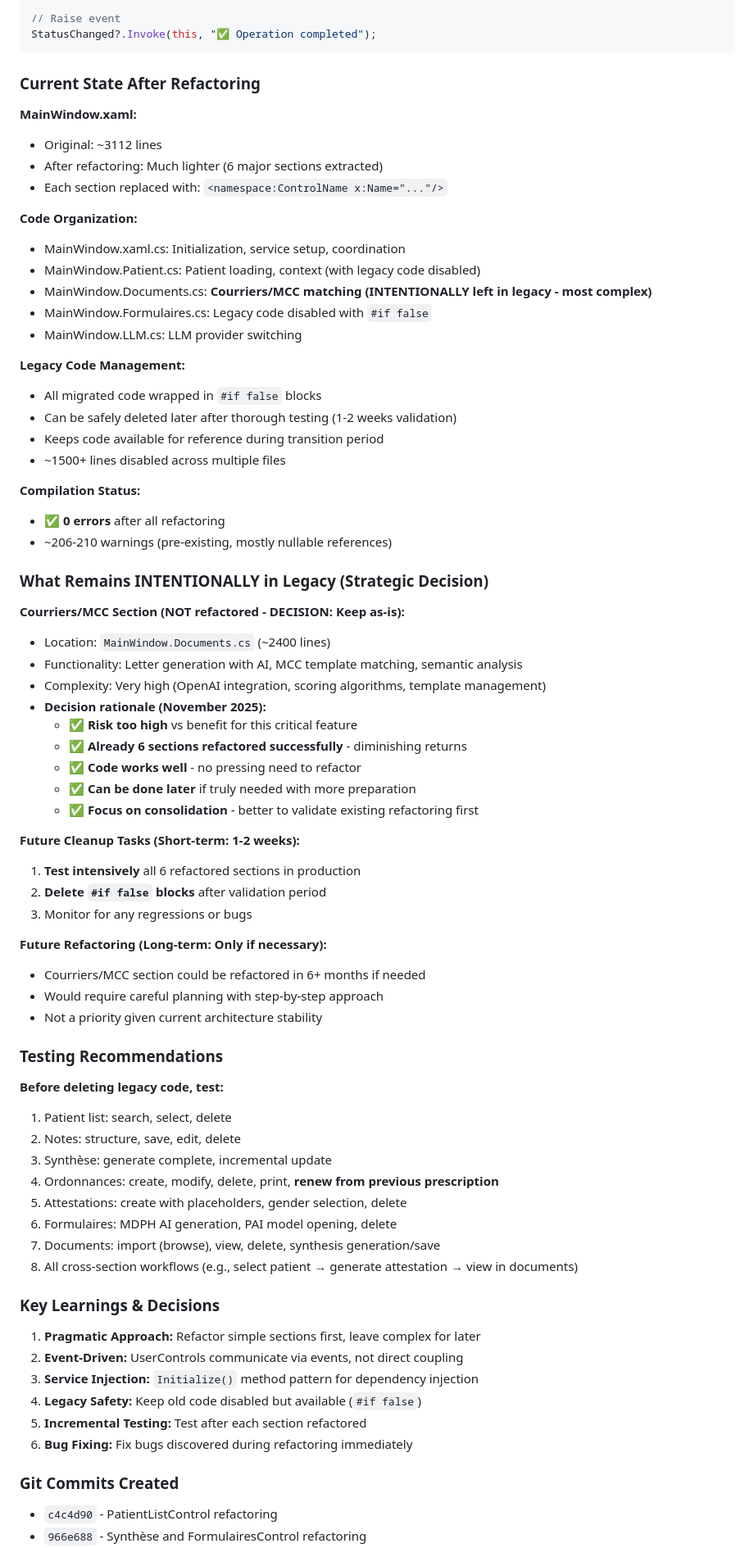
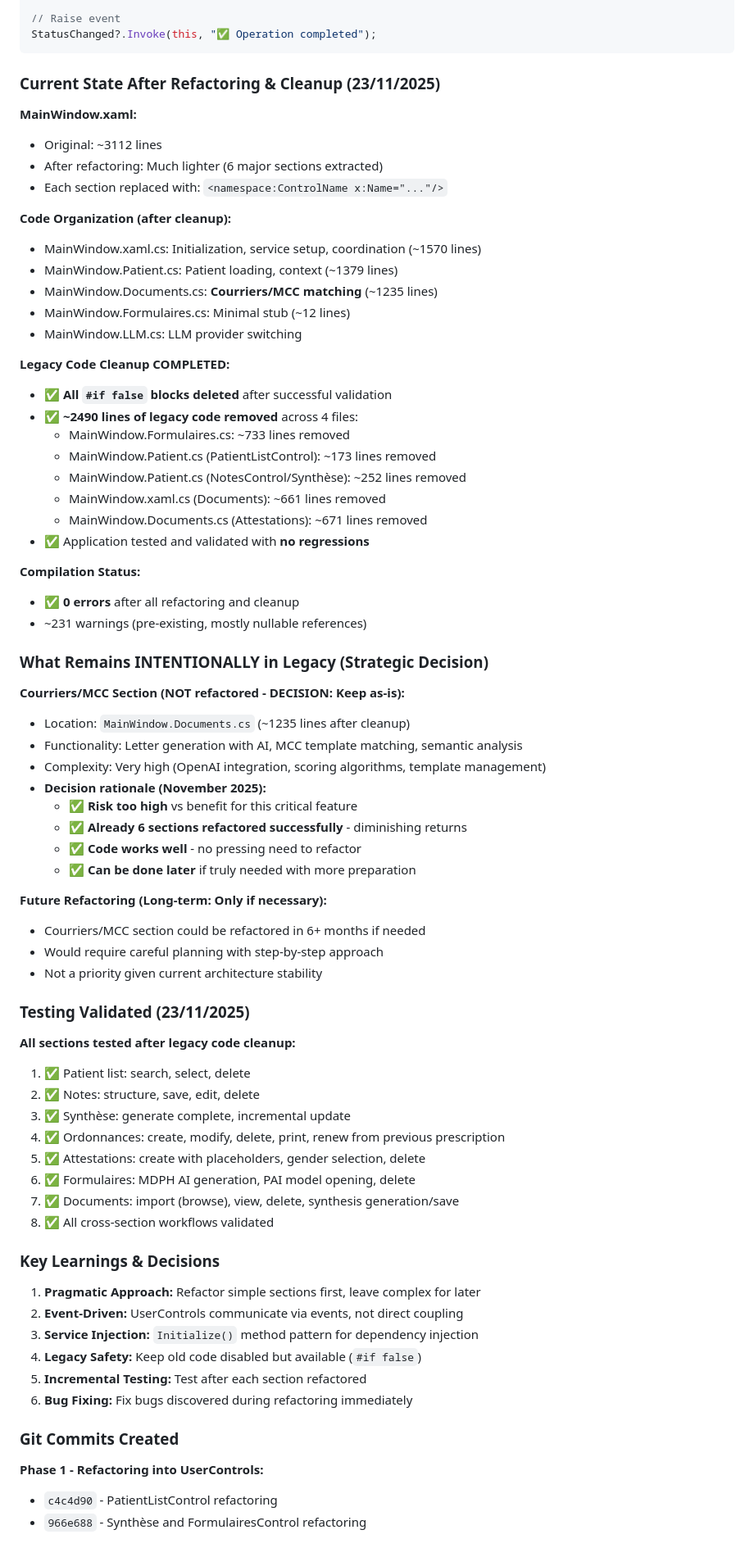
Before and after one commit to tourderoc/medcompagion-v1-beta, a Markdown page: CLAUDE.md, the part around one of its changes. Shown at 82% size. Rendered like a GitHub page.

Commit message:
docs: Mettre à jour CLAUDE.md après nettoyage legacy code
- Documenter la suppression de ~2490 lignes de code legacy
- Mettre à jour les compteurs de lignes des fichiers
- Ajouter les commits de Phase 2 (cleanup)
- Score Code Health: 8/10 → 9/10
- Marquer toutes les tâches de validation comme complétées

🤖 Generated with [Claude Code](https://claude.com/claude-code)

Co-Authored-By: Claude <noreply@anthropic.com>

````diff
--- a/CLAUDE.md
+++ b/CLAUDE.md
@@ -342,34 +342,38 @@ public event EventHandler<string>? StatusChanged;
 StatusChanged?.Invoke(this, "✅ Operation completed");
 ```
 
-### Current State After Refactoring
+### Current State After Refactoring & Cleanup (23/11/2025)
 
 **MainWindow.xaml:**
 - Original: ~3112 lines
 - After refactoring: Much lighter (6 major sections extracted)
 - Each section replaced with: `<namespace:ControlName x:Name="..."/>`
 
-**Code Organization:**
-- MainWindow.xaml.cs: Initialization, service setup, coordination
-- MainWindow.Patient.cs: Patient loading, context (with legacy code disabled)
-- MainWindow.Documents.cs: **Courriers/MCC matching (INTENTIONALLY left in legacy - most complex)**
-- MainWindow.Formulaires.cs: Legacy code disabled with `#if false`
+**Code Organization (after cleanup):**
+- MainWindow.xaml.cs: Initialization, service setup, coordination (~1570 lines)
+- MainWindow.Patient.cs: Patient loading, context (~1379 lines)
+- MainWindow.Documents.cs: **Courriers/MCC matching** (~1235 lines)
+- MainWindow.Formulaires.cs: Minimal stub (~12 lines)
 - MainWindow.LLM.cs: LLM provider switching
 
-**Legacy Code Management:**
-- All migrated code wrapped in `#if false` blocks
-- Can be safely deleted later after thorough testing (1-2 weeks validation)
-- Keeps code available for reference during transition period
-- ~1500+ lines disabled across multiple files
+**Legacy Code Cleanup COMPLETED:**
+- ✅ **All `#if false` blocks deleted** after successful validation
+- ✅ **~2490 lines of legacy code removed** across 4 files:
+  - MainWindow.Formulaires.cs: ~733 lines removed
+  - MainWindow.Patient.cs (PatientListControl): ~173 lines removed
+  - MainWindow.Patient.cs (NotesControl/Synthèse): ~252 lines removed
+  - MainWindow.xaml.cs (Documents): ~661 lines removed
+  - MainWindow.Documents.cs (Attestations): ~671 lines removed
+- ✅ Application tested and validated with **no regressions**
 
 **Compilation Status:**
-- ✅ **0 errors** after all refactoring
-- ~206-210 warnings (pre-existing, mostly nullable references)
+- ✅ **0 errors** after all refactoring and cleanup
+- ~231 warnings (pre-existing, mostly nullable references)
 
 ### What Remains INTENTIONALLY in Legacy (Strategic Decision)
 
 **Courriers/MCC Section (NOT refactored - DECISION: Keep as-is):**
-- Location: `MainWindow.Documents.cs` (~2400 lines)
+- Location: `MainWindow.Documents.cs` (~1235 lines after cleanup)
 - Functionality: Letter generation with AI, MCC template matching, semantic analysis
 - Complexity: Very high (OpenAI integration, scoring algorithms, template management)
 - **Decision rationale (November 2025):**
@@ -377,29 +381,23 @@ StatusChanged?.Invoke(this, "✅ Operation completed");
   - ✅ **Already 6 sections refactored successfully** - diminishing returns
   - ✅ **Code works well** - no pressing need to refactor
   - ✅ **Can be done later** if truly needed with more preparation
-  - ✅ **Focus on consolidation** - better to validate existing refactoring first
-
-**Future Cleanup Tasks (Short-term: 1-2 weeks):**
-1. **Test intensively** all 6 refactored sections in production
-2. **Delete `#if false` blocks** after validation period
-3. Monitor for any regressions or bugs
 
 **Future Refactoring (Long-term: Only if necessary):**
 - Courriers/MCC section could be refactored in 6+ months if needed
 - Would require careful planning with step-by-step approach
 - Not a priority given current architecture stability
 
-### Testing Recommendations
+### Testing Validated (23/11/2025)
 
-**Before deleting legacy code, test:**
-1. Patient list: search, select, delete
-2. Notes: structure, save, edit, delete
-3. Synthèse: generate complete, incremental update
-4. Ordonnances: create, modify, delete, print, **renew from previous prescription**
-5. Attestations: create with placeholders, gender selection, delete
-6. Formulaires: MDPH AI generation, PAI model opening, delete
-7. Documents: import (browse), view, delete, synthesis generation/save
-8. All cross-section workflows (e.g., select patient → generate attestation → view in documents)
+**All sections tested after legacy code cleanup:**
+1. ✅ Patient list: search, select, delete
+2. ✅ Notes: structure, save, edit, delete
+3. ✅ Synthèse: generate complete, incremental update
+4. ✅ Ordonnances: create, modify, delete, print, renew from previous prescription
+5. ✅ Attestations: create with placeholders, gender selection, delete
+6. ✅ Formulaires: MDPH AI generation, PAI model opening, delete
+7. ✅ Documents: import (browse), view, delete, synthesis generation/save
+8. ✅ All cross-section workflows validated
 
 ### Key Learnings & Decisions
 
@@ -412,5 +410,6 @@ StatusChanged?.Invoke(this, "✅ Operation completed");
 
 ### Git Commits Created
 
+**Phase 1 - Refactoring into UserControls:**
 - `c4c4d90` - PatientListControl refactoring
 - `966e688` - Synthèse and FormulairesControl refactoring
````
Also changed, not shown: other parts of CLAUDE.md (+19 -15 lines).
